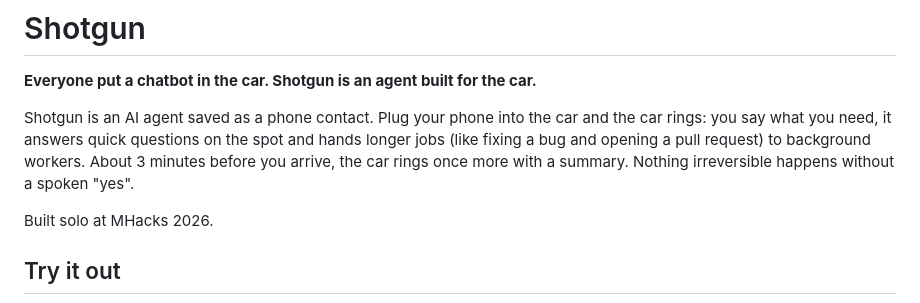
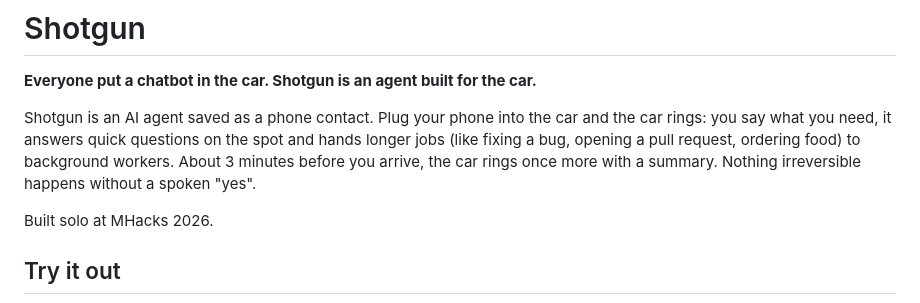
Before and after one commit to 25danielc/shotgun, a Markdown page: README.md, the part around the change. GitHub-like rendering.

Commit message:
Enhance Shotgun's capabilities with food ordering
Added ordering food to the list of tasks handled by Shotgun.

```diff
--- a/README.md
+++ b/README.md
@@ -2,7 +2,7 @@
 
 **Everyone put a chatbot in the car. Shotgun is an agent built for the car.**
 
-Shotgun is an AI agent saved as a phone contact. Plug your phone into the car and the car rings: you say what you need, it answers quick questions on the spot and hands longer jobs (like fixing a bug and opening a pull request) to background workers. About 3 minutes before you arrive, the car rings once more with a summary. Nothing irreversible happens without a spoken "yes".
+Shotgun is an AI agent saved as a phone contact. Plug your phone into the car and the car rings: you say what you need, it answers quick questions on the spot and hands longer jobs (like fixing a bug, opening a pull request, ordering food) to background workers. About 3 minutes before you arrive, the car rings once more with a summary. Nothing irreversible happens without a spoken "yes".
 
 Built solo at MHacks 2026.
 
```
